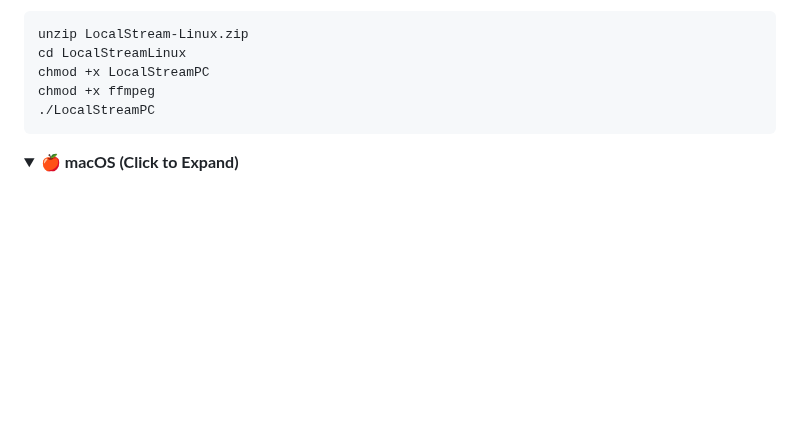
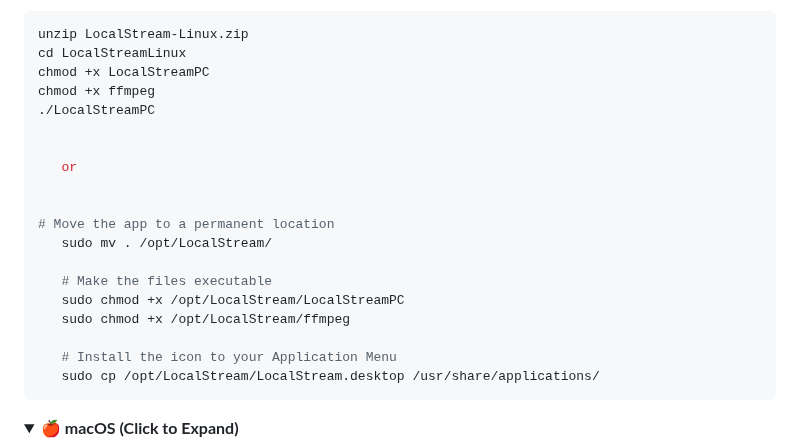
Before and after one commit to manjeetdeswal/Local-Stream-Upnp---Http-Server-, a Markdown page: README.md, the part around the change. GitHub-like rendering; folded sections open; blank space fills up the shorter version.

````diff
--- a/README.md
+++ b/README.md
@@ -91,6 +91,20 @@ cd LocalStreamLinux
 chmod +x LocalStreamPC
 chmod +x ffmpeg
 ./LocalStreamPC
+
+
+   or
+
+
+# Move the app to a permanent location
+   sudo mv . /opt/LocalStream/
+
+   # Make the files executable
+   sudo chmod +x /opt/LocalStream/LocalStreamPC
+   sudo chmod +x /opt/LocalStream/ffmpeg
+
+   # Install the icon to your Application Menu
+   sudo cp /opt/LocalStream/LocalStream.desktop /usr/share/applications/
 ```
 
 </details>
````
